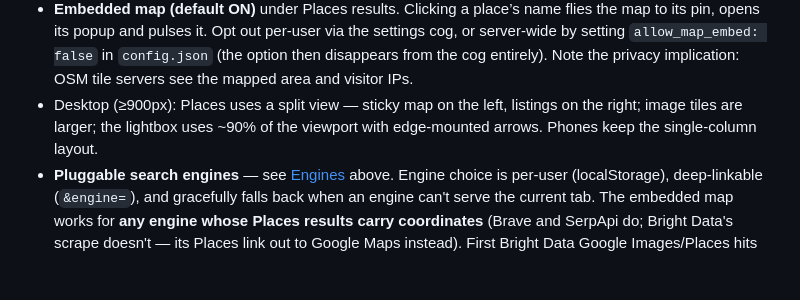
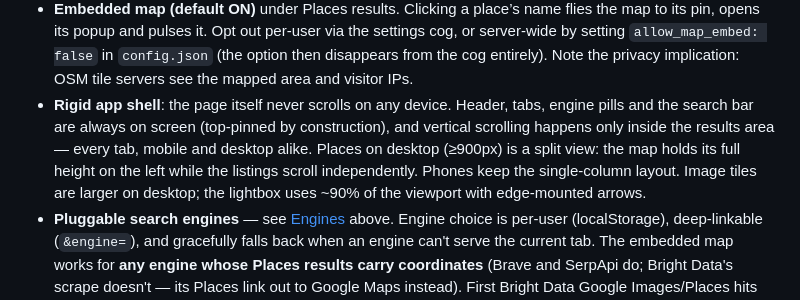
Before and after one commit to evulnet/evulSearch, a Markdown page: README.md, the part around the change. Rendered like a GitHub page; blank space fills up the shorter version.

Commit message:
Docs: rigid shell rationale (README/AGENTS/CHANGELOG)

```diff
--- a/README.md
+++ b/README.md
@@ -96,9 +96,13 @@ nothing here is sponsored.
   the settings cog, or server-wide by setting `allow_map_embed: false` in
   `config.json` (the option then disappears from the cog entirely). Note the
   privacy implication: OSM tile servers see the mapped area and visitor IPs.
-- Desktop (≥900px): Places uses a split view — sticky map on the left,
-  listings on the right; image tiles are larger; the lightbox uses ~90% of the
-  viewport with edge-mounted arrows. Phones keep the single-column layout.
+- **Rigid app shell**: the page itself never scrolls on any device. Header,
+  tabs, engine pills and the search bar are always on screen (top-pinned by
+  construction), and vertical scrolling happens only inside the results area —
+  every tab, mobile and desktop alike. Places on desktop (≥900px) is a split
+  view: the map holds its full height on the left while the listings scroll
+  independently. Phones keep the single-column layout. Image tiles are larger
+  on desktop; the lightbox uses ~90% of the viewport with edge-mounted arrows.
 - **Pluggable search engines** — see [Engines](#engines) above. Engine choice
   is per-user (localStorage), deep-linkable (`&engine=`), and gracefully
   falls back when an engine can't serve the current tab. The embedded map
```
Also changed, not shown: AGENTS.md (+11 -0 lines), CHANGELOG.md (+10 -0 lines).
